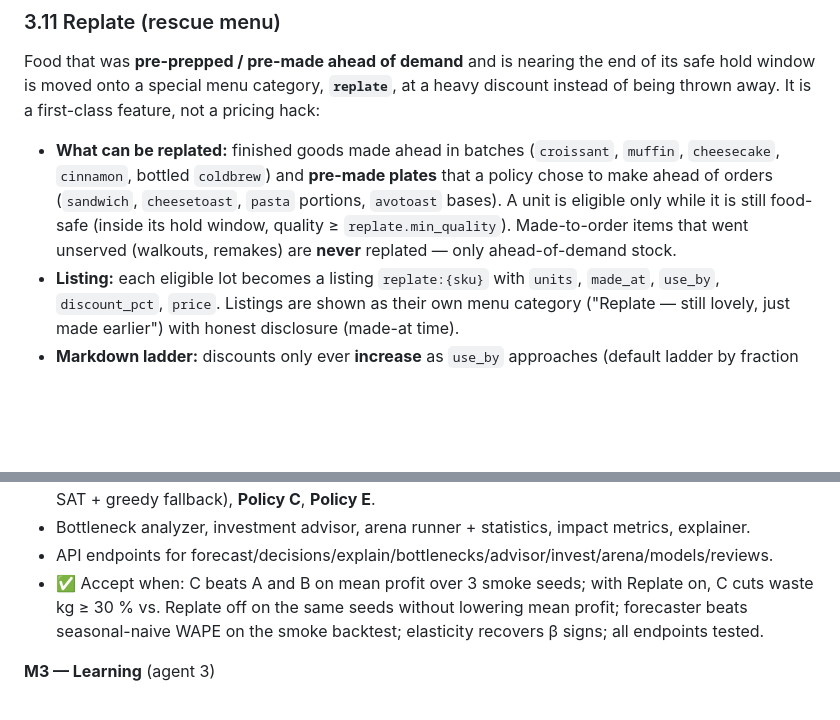
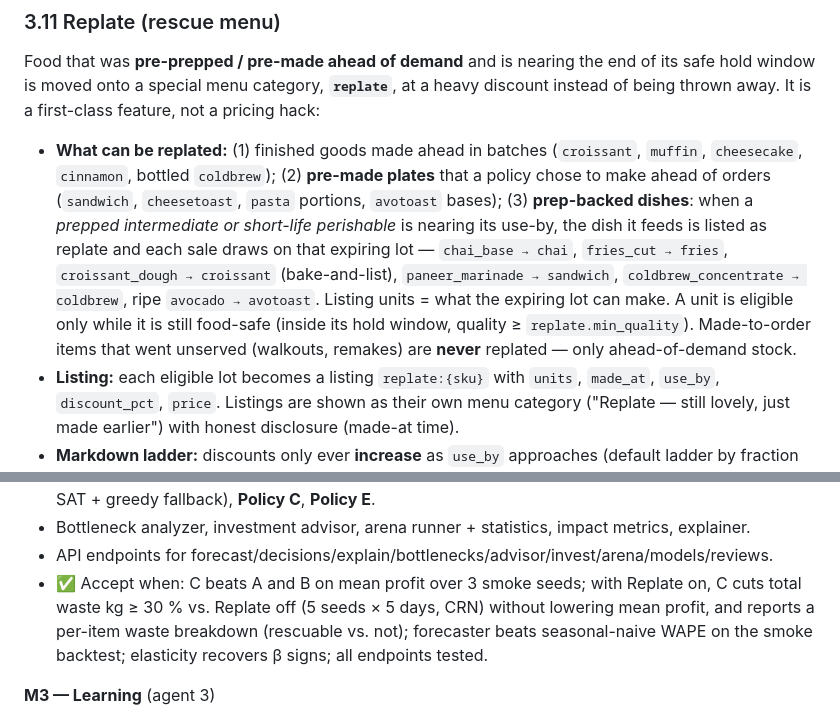
Before and after one commit to Abhinav-Prabhakar/Brew, a Markdown page: backend.md, 2 parts joined by grey strips. Rendered like a GitHub page; blank space fills up the shorter version.

```diff
--- a/backend.md
+++ b/backend.md
@@ -95,7 +95,7 @@ Weather states identical to the frontend: `sunny`, `partly`, `cloudy`, `drizzle`
 
 ### 3.11 Replate (rescue menu)
 Food that was **pre-prepped / pre-made ahead of demand** and is nearing the end of its safe hold window is moved onto a special menu category, **`replate`**, at a heavy discount instead of being thrown away. It is a first-class feature, not a pricing hack:
-- **What can be replated:** finished goods made ahead in batches (`croissant`, `muffin`, `cheesecake`, `cinnamon`, bottled `coldbrew`) and **pre-made plates** that a policy chose to make ahead of orders (`sandwich`, `cheesetoast`, `pasta` portions, `avotoast` bases). A unit is eligible only while it is still food-safe (inside its hold window, quality ≥ `replate.min_quality`). Made-to-order items that went unserved (walkouts, remakes) are **never** replated — only ahead-of-demand stock.
+- **What can be replated:** (1) finished goods made ahead in batches (`croissant`, `muffin`, `cheesecake`, `cinnamon`, bottled `coldbrew`); (2) **pre-made plates** that a policy chose to make ahead of orders (`sandwich`, `cheesetoast`, `pasta` portions, `avotoast` bases); (3) **prep-backed dishes**: when a *prepped intermediate or short-life perishable* is nearing its use-by, the dish it feeds is listed as replate and each sale draws on that expiring lot — `chai_base → chai`, `fries_cut → fries`, `croissant_dough → croissant` (bake-and-list), `paneer_marinade → sandwich`, `coldbrew_concentrate → coldbrew`, ripe `avocado → avotoast`. Listing units = what the expiring lot can make. A unit is eligible only while it is still food-safe (inside its hold window, quality ≥ `replate.min_quality`). Made-to-order items that went unserved (walkouts, remakes) are **never** replated — only ahead-of-demand stock.
 - **Listing:** each eligible lot becomes a listing `replate:{sku}` with `units`, `made_at`, `use_by`, `discount_pct`, `price`. Listings are shown as their own menu category ("Replate — still lovely, just made earlier") with honest disclosure (made-at time).
 - **Markdown ladder:** discounts only ever **increase** as `use_by` approaches (default ladder by fraction of hold time remaining: ≤ 50 % → 30 % off, ≤ 25 % → 50 % off, last 45 min → 70 % off; floor = unit cost × 0.5, never above base). At `use_by`: sealed bakery → donation, everything else → waste.
 - **Charter:** replate prices are exempt from the 10 %/2 h step rules (they are clearance, not surge) but bound by: discount-only, monotone markdown, never below the floor, staples allowed (discount only), and placed orders unaffected.
@@ -343,7 +343,7 @@ The build is done by sub-agents in this order. Each milestone ends with green te
 - History generator, forecasting + backtests, elasticity, prep-time & ETA models, text models (on clean synthetic data), newsvendor, pricing ladder/MILP, capacity LP with shadow prices, scheduler (CP-SAT + greedy fallback), **Policy C**, **Policy E**.
 - Bottleneck analyzer, investment advisor, arena runner + statistics, impact metrics, explainer.
 - API endpoints for forecast/decisions/explain/bottlenecks/advisor/invest/arena/models/reviews.
-- ✅ Accept when: C beats A and B on mean profit over 3 smoke seeds; with Replate on, C cuts waste kg ≥ 30 % vs. Replate off on the same seeds without lowering mean profit; forecaster beats seasonal-naive WAPE on the smoke backtest; elasticity recovers β signs; all endpoints tested.
+- ✅ Accept when: C beats A and B on mean profit over 3 smoke seeds; with Replate on, C cuts total waste kg ≥ 30 % vs. Replate off (5 seeds × 5 days, CRN) without lowering mean profit, and reports a per-item waste breakdown (rescuable vs. not); forecaster beats seasonal-naive WAPE on the smoke backtest; elasticity recovers β signs; all endpoints tested.
 
 **M3 — Learning** (agent 3)
 - Gymnasium env (manager), observation builder with named features, action space + masks + shield, reward, VecEnv, BC from C, MaskablePPO curriculum, adversary + RARL, ONNX export + runtime **Policy D**, explanations via surrogate tree.
```
Also changed, not shown: technical.md (+1 -0 lines).
